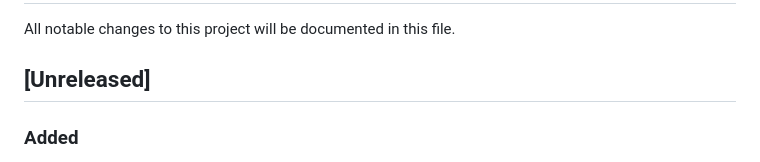
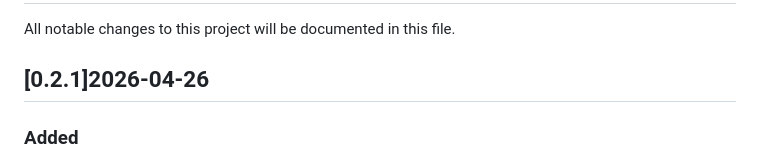
Before and after one commit to hrd201/xstrm-suite, a Markdown page: CHANGELOG.md, the part around the change. Rendered like a GitHub page.

```diff
--- a/CHANGELOG.md
+++ b/CHANGELOG.md
@@ -2,7 +2,7 @@
 
 All notable changes to this project will be documented in this file.
 
-## [Unreleased]
+## [0.2.1]2026-04-26
 
 ### Added
 - **Subtitle Synchronization**: Introduced `src/subtitle_syncer.py` to automatically download subtitles (`.srt`, `.ass`, etc.) from AList to the local strm folder during scans.
```
